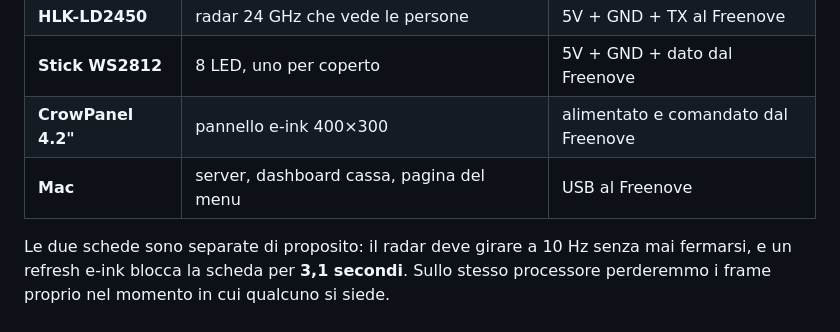
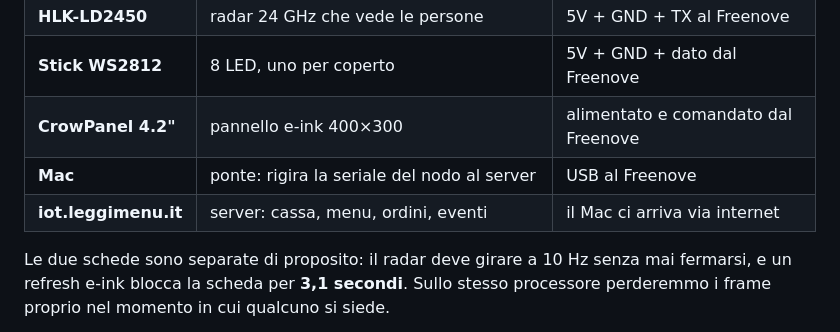
Before and after one commit to gianluca-tursi/leggimenu-iot, a Markdown page: README.md, the part around one of its changes. Rendered like a GitHub page.

```diff
--- a/README.md
+++ b/README.md
@@ -40,7 +48,8 @@ stanno mangiando sarebbe una figuraccia.
 | **HLK-LD2450** | radar 24 GHz che vede le persone | 5V + GND + TX al Freenove |
 | **Stick WS2812** | 8 LED, uno per coperto | 5V + GND + dato dal Freenove |
 | **CrowPanel 4.2"** | pannello e-ink 400×300 | alimentato e comandato dal Freenove |
-| **Mac** | server, dashboard cassa, pagina del menu | USB al Freenove |
+| **Mac** | ponte: rigira la seriale del nodo al server | USB al Freenove |
+| **iot.leggimenu.it** | server: cassa, menu, ordini, eventi | il Mac ci arriva via internet |
 
 Le due schede sono separate di proposito: il radar deve girare a 10 Hz senza
 mai fermarsi, e un refresh e-ink blocca la scheda per **3,1 secondi**. Sullo
```
Also changed, not shown: other parts of README.md (+50 -38 lines), CLAUDE.md (+101 -17 lines), docs/MAC-FIERA.md (added, +99 -0 lines).
